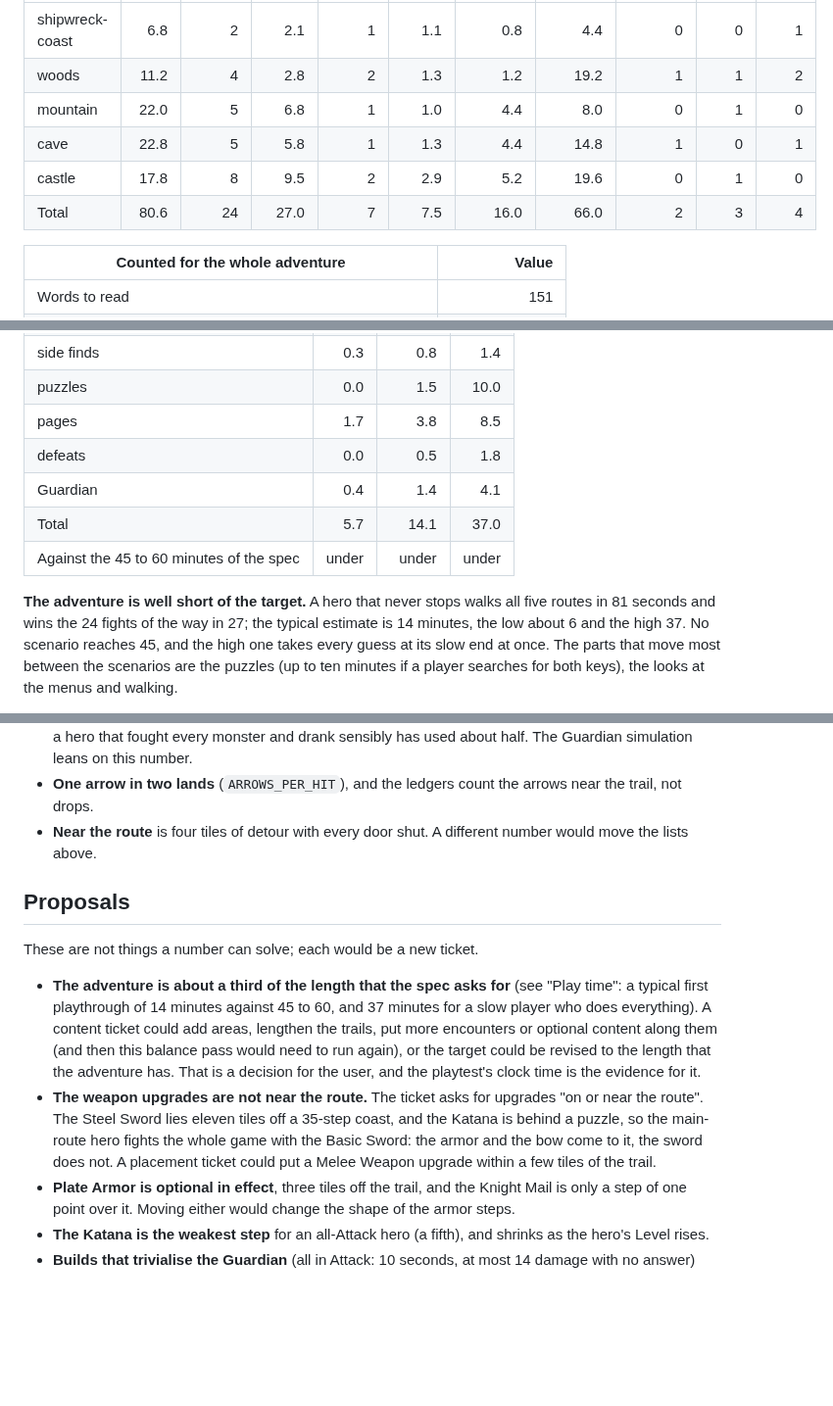
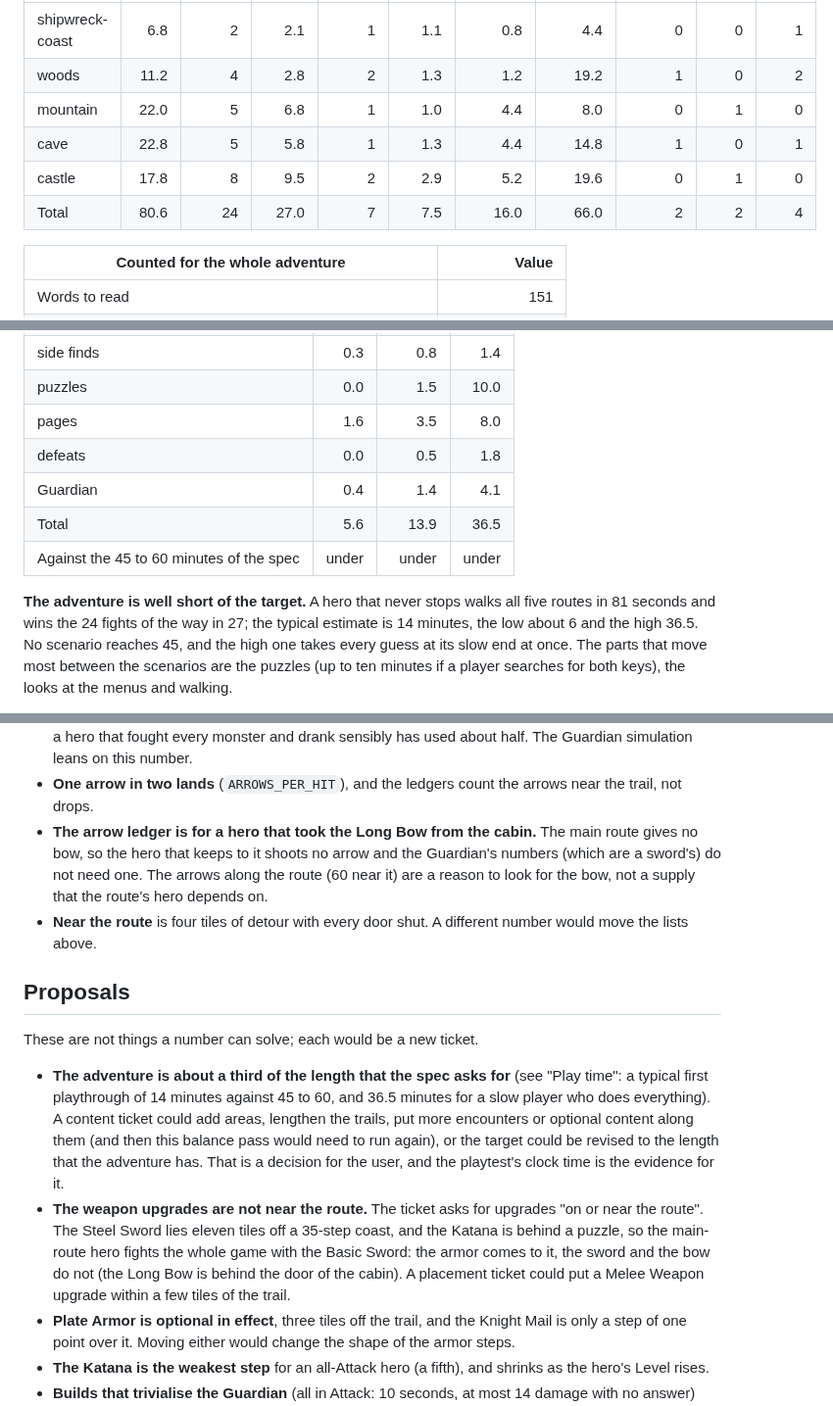
Before and after one commit to ffindusz/Island-Adventure-RPG, a Markdown page: docs/balance.md, 3 parts joined by grey strips. Shown at 98% size. Rendered like a GitHub page; blank space fills up the shorter version.

```diff
--- a/docs/balance.md
+++ b/docs/balance.md
@@ -261,11 +267,11 @@ Health, a main-route hero with the Stat Points split and six potions).
 | Area | Walk (s) | Fights met | Plain fights (s) | Fights off the route | Plain fights off it (s) | Near errands (s) | Far errands (s) | Puzzles | Near Gear | Far Gear |
 | --- | ---: | ---: | ---: | ---: | ---: | ---: | ---: | ---: | ---: | ---: |
 | shipwreck-coast | 6.8 | 2 | 2.1 | 1 | 1.1 | 0.8 | 4.4 | 0 | 0 | 1 |
-| woods | 11.2 | 4 | 2.8 | 2 | 1.3 | 1.2 | 19.2 | 1 | 1 | 2 |
+| woods | 11.2 | 4 | 2.8 | 2 | 1.3 | 1.2 | 19.2 | 1 | 0 | 2 |
 | mountain | 22.0 | 5 | 6.8 | 1 | 1.0 | 4.4 | 8.0 | 0 | 1 | 0 |
 | cave | 22.8 | 5 | 5.8 | 1 | 1.3 | 4.4 | 14.8 | 1 | 0 | 1 |
 | castle | 17.8 | 8 | 9.5 | 2 | 2.9 | 5.2 | 19.6 | 0 | 1 | 0 |
-| Total | 80.6 | 24 | 27.0 | 7 | 7.5 | 16.0 | 66.0 | 2 | 3 | 4 |
+| Total | 80.6 | 24 | 27.0 | 7 | 7.5 | 16.0 | 66.0 | 2 | 2 | 4 |
 
 | Counted for the whole adventure | Value |
 | --- | ---: |
@@ -304,14 +310,14 @@ way):
 | fights | 0.5 | 1.0 | 1.7 |
 | side finds | 0.3 | 0.8 | 1.4 |
 | puzzles | 0.0 | 1.5 | 10.0 |
-| pages | 1.7 | 3.8 | 8.5 |
+| pages | 1.6 | 3.5 | 8.0 |
 | defeats | 0.0 | 0.5 | 1.8 |
 | Guardian | 0.4 | 1.4 | 4.1 |
-| Total | 5.7 | 14.1 | 37.0 |
+| Total | 5.6 | 13.9 | 36.5 |
 | Against the 45 to 60 minutes of the spec | under | under | under |
 
 **The adventure is well short of the target.** A hero that never stops walks all five routes in 81 seconds and wins the
-24 fights of the way in 27; the typical estimate is 14 minutes, the low about 6 and the high 37. No scenario reaches 45,
+24 fights of the way in 27; the typical estimate is 14 minutes, the low about 6 and the high 36.5. No scenario reaches 45,
 and the high one takes every guess at its slow end at once. The parts that move most between the scenarios are the
 puzzles (up to ten minutes if a player searches for both keys), the looks at the menus and walking.
 
@@ -339,6 +345,9 @@ its test: the playtest checklist asks for the clock time from the title to the c
 - **Six Healing Potions at the arena.** The area tests put eleven or twelve within four tiles of the trail, and a hero
   that fought every monster and drank sensibly has used about half. The Guardian simulation leans on this number.
 - **One arrow in two lands** (`ARROWS_PER_HIT`), and the ledgers count the arrows near the trail, not drops.
+- **The arrow ledger is for a hero that took the Long Bow from the cabin.** The main route gives no bow, so the hero
+  that keeps to it shoots no arrow and the Guardian's numbers (which are a sword's) do not need one. The arrows along
+  the route (60 near it) are a reason to look for the bow, not a supply that the route's hero depends on.
 - **Near the route** is four tiles of detour with every door shut. A different number would move the lists above.
 
 ## Proposals
@@ -346,13 +355,14 @@ its test: the playtest checklist asks for the clock time from the title to the c
 These are not things a number can solve; each would be a new ticket.
 
 - **The adventure is about a third of the length that the spec asks for** (see "Play time": a typical first playthrough
-  of 14 minutes against 45 to 60, and 37 minutes for a slow player who does everything). A content ticket could add
+  of 14 minutes against 45 to 60, and 36.5 minutes for a slow player who does everything). A content ticket could add
   areas, lengthen the trails, put more encounters or optional content along them (and then this balance pass would
   need to run again), or the target could be revised to the length that the adventure has. That is a decision for the
   user, and the playtest's clock time is the evidence for it.
 - **The weapon upgrades are not near the route.** The ticket asks for upgrades "on or near the route". The Steel Sword
   lies eleven tiles off a 35-step coast, and the Katana is behind a puzzle, so the main-route hero fights the whole game
-  with the Basic Sword: the armor and the bow come to it, the sword does not. A placement ticket could put a Melee
+  with the Basic Sword: the armor comes to it, the sword and the bow do not (the Long Bow is behind the door of the
+  cabin). A placement ticket could put a Melee
   Weapon upgrade within a few tiles of the trail.
 - **Plate Armor is optional in effect**, three tiles off the trail, and the Knight Mail is only a step of one point over
   it. Moving either would change the shape of the armor steps.
```
Also changed, not shown: other parts of docs/balance.md (+34 -28 lines).
